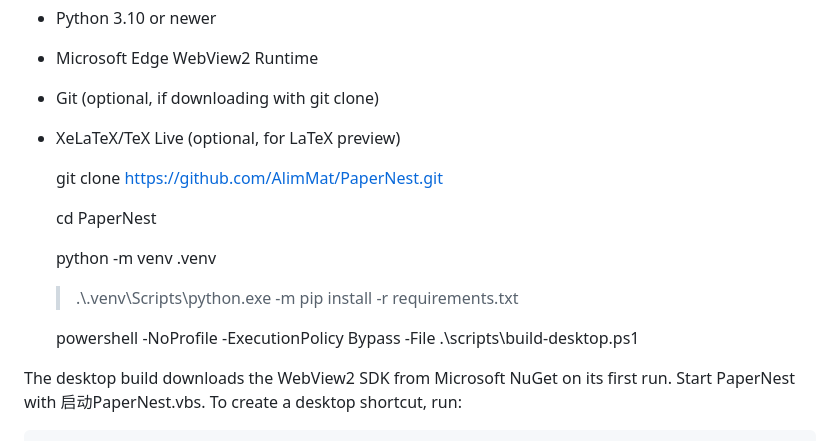
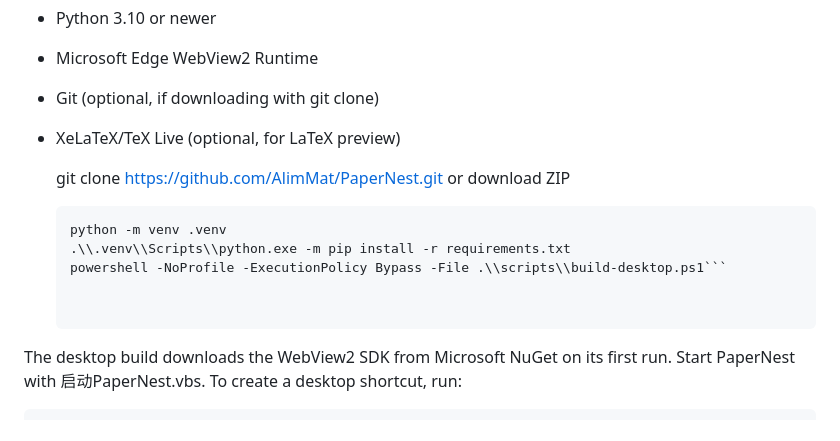
Before and after one commit to AlimMat/PaperNest, a Markdown page: README.md, the part around the change. GitHub-like rendering.

````diff
--- a/README.md
+++ b/README.md
@@ -61,15 +61,12 @@ PaperNest currently ships as source code for Windows. Install:
 - Git (optional, if downloading with git clone)
 - XeLaTeX/TeX Live (optional, for LaTeX preview)
 
-    git clone https://github.com/AlimMat/PaperNest.git
+    git clone https://github.com/AlimMat/PaperNest.git or download ZIP
 
-    cd PaperNest
-
+    ```cd PaperNest
     python -m venv .venv
-
-    >.\\.venv\\Scripts\\python.exe -m pip install -r requirements.txt
-
-    powershell -NoProfile -ExecutionPolicy Bypass -File .\\scripts\\build-desktop.ps1
+    .\\.venv\\Scripts\\python.exe -m pip install -r requirements.txt
+    powershell -NoProfile -ExecutionPolicy Bypass -File .\\scripts\\build-desktop.ps1```
 
 
 The desktop build downloads the WebView2 SDK from Microsoft NuGet on its first run. Start PaperNest with 启动PaperNest.vbs. To create a desktop shortcut, run:
````
